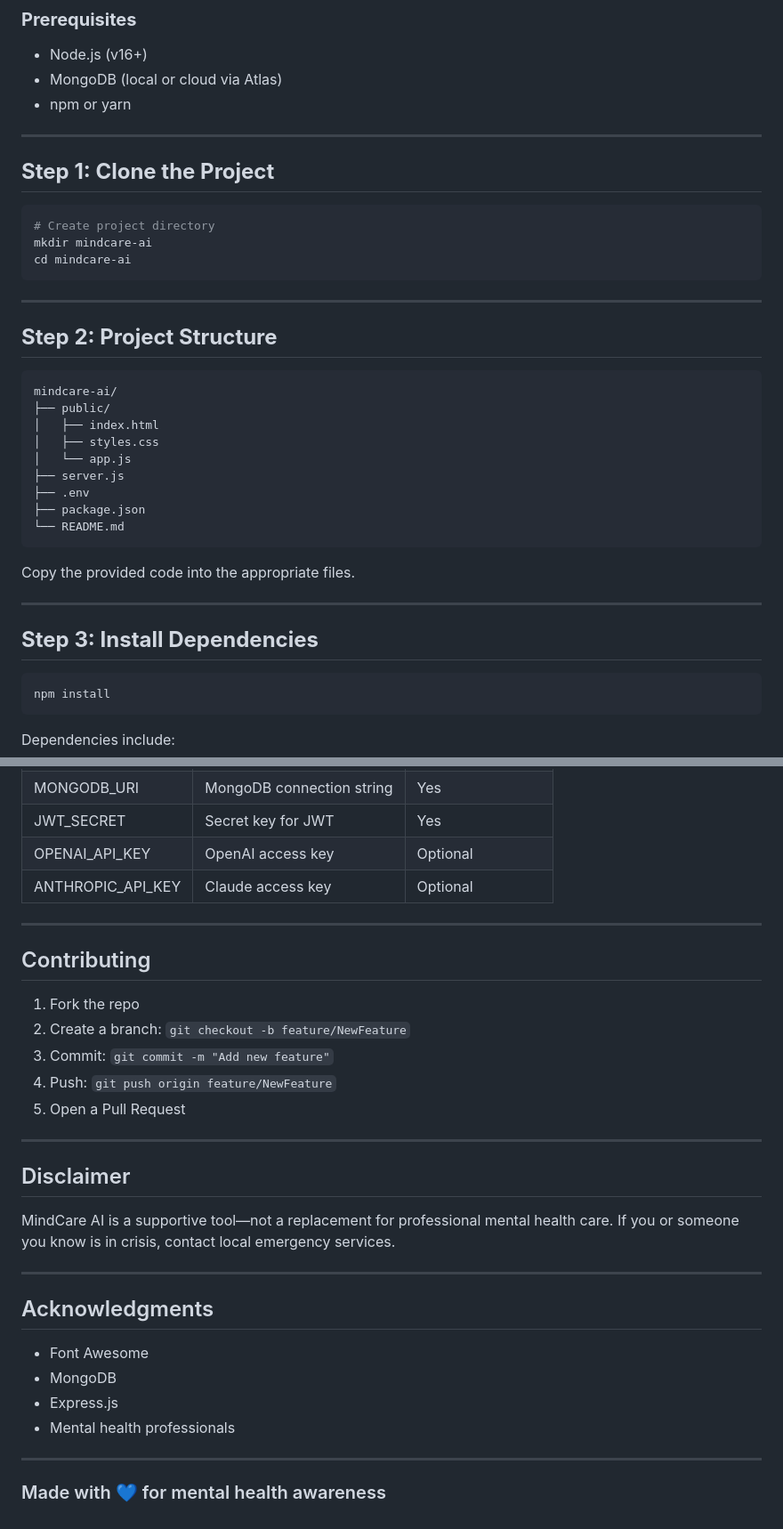
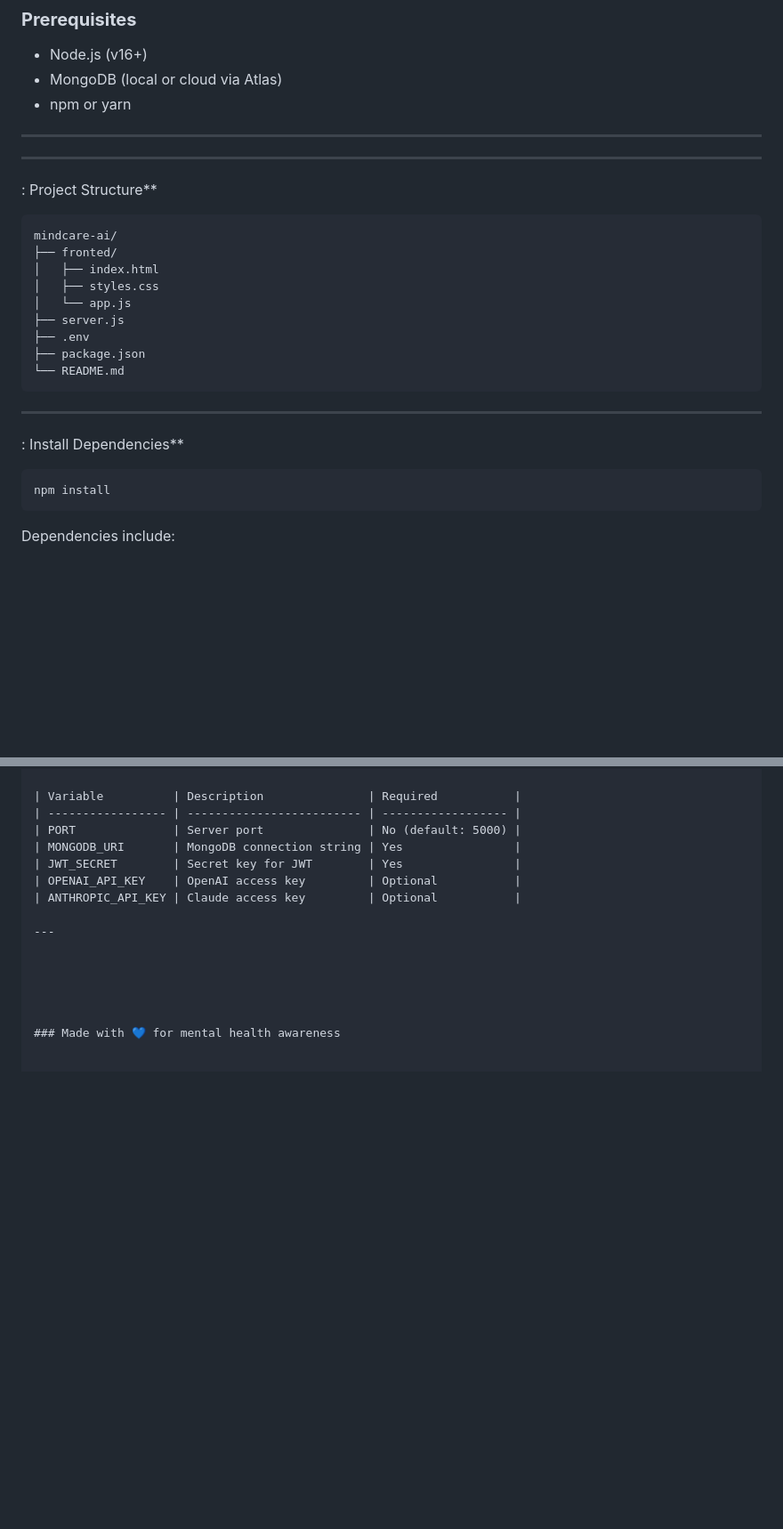
Before and after one commit to Charis-Tracie/PLP_finalproject, a Markdown page: README.md, 2 parts joined by grey strips. Shown: that part at 89% size. GitHub-like rendering; blank space fills up the shorter version.

````diff
--- a/README.md
+++ b/README.md
@@ -37,21 +38,15 @@ A compassionate AI-driven mental health chatbot with a modern interface, secure
 
 ---
 
-## **Step 1: Clone the Project**
 
-```bash
-# Create project directory
-mkdir mindcare-ai
-cd mindcare-ai
-```
 
 ---
 
-## **Step 2: Project Structure**
+: Project Structure**
 
 ```
 mindcare-ai/
-├── public/
+├── fronted/
 │   ├── index.html
 │   ├── styles.css
 │   └── app.js
@@ -61,11 +56,11 @@ mindcare-ai/
 └── README.md
 ```
 
-Copy the provided code into the appropriate files.
+
 
 ---
 
-## **Step 3: Install Dependencies**
+: Install Dependencies**
 
 ```bash
 npm install
@@ -313,30 +299,8 @@ vercel
 
 ---
 
-##  Contributing
 
-1. Fork the repo
-2. Create a branch: `git checkout -b feature/NewFeature`
-3. Commit: `git commit -m "Add new feature"`
-4. Push: `git push origin feature/NewFeature`
-5. Open a Pull Request
 
----
 
-##  Disclaimer
-
-MindCare AI is a supportive tool—not a replacement for professional mental health care.
-If you or someone you know is in crisis, contact local emergency services.
-
----
-
-##  Acknowledgments
-
-* Font Awesome
-* MongoDB
-* Express.js
-* Mental health professionals
-
----
 
 ### Made with 💙 for mental health awareness
````
Also changed, not shown: other parts of README.md (+9 -17 lines).
